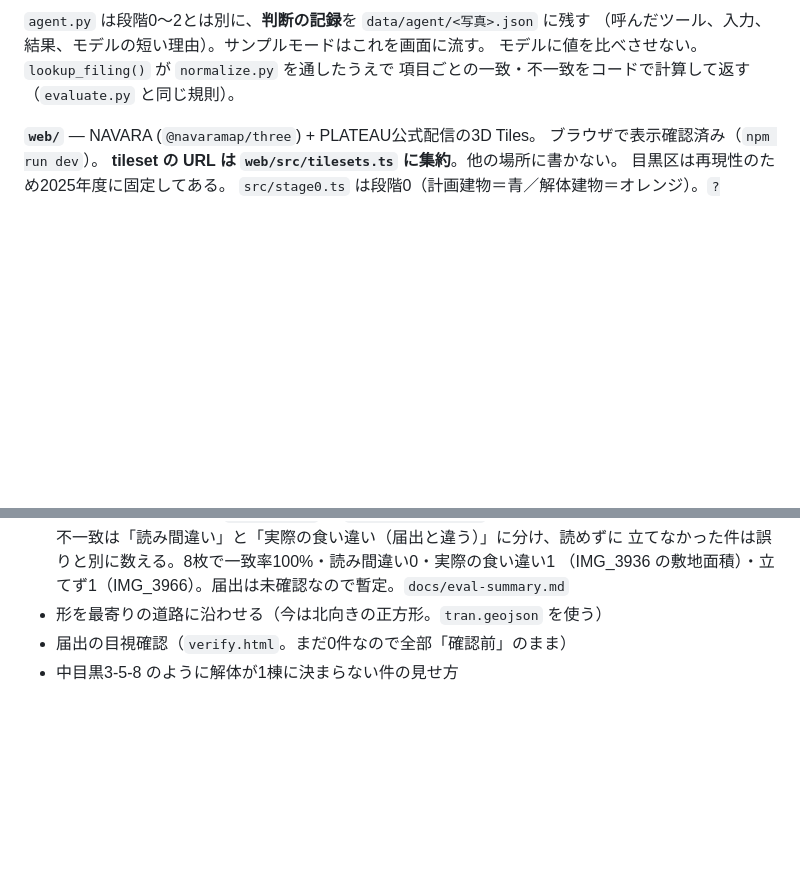
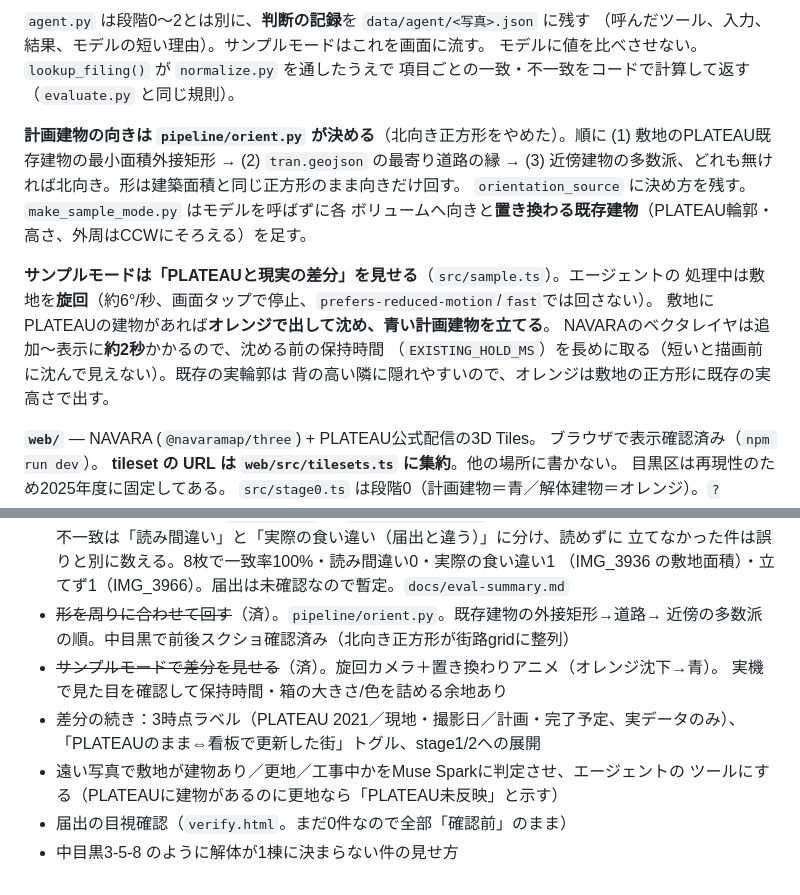
Before and after one commit to 0319-2004/before-its-built, a Markdown page: CLAUDE.md, 2 parts joined by grey strips. Drawn GitHub-style; blank space fills up the shorter version.

Commit message:
Record the orientation, orbit, and replacement-animation decisions
Update the canonical dev-policy and its CLAUDE.md mirror: planned
buildings are now oriented to the surroundings (orient.py, section 5);
sample mode foregrounds the PLATEAU-vs-reality diff with an orbiting
camera and an orange-sink / blue-rise replacement (section 10), noting
the ~2 s NAVARA vector-layer latency and why the orange sits on the site
square. Mark the orientation and "show the diff" items done in the TODO.

Co-Authored-By: Claude Opus 4.8 <noreply@anthropic.com>

```diff
--- a/CLAUDE.md
+++ b/CLAUDE.md
@@ -64,6 +64,19 @@ PLATEAU の3D都市モデルの上に立ち上げる。
 （呼んだツール、入力、結果、モデルの短い理由）。サンプルモードはこれを画面に流す。
 モデルに値を比べさせない。`lookup_filing()` が `normalize.py` を通したうえで
 項目ごとの一致・不一致をコードで計算して返す（`evaluate.py` と同じ規則）。
+
+**計画建物の向きは `pipeline/orient.py` が決める**（北向き正方形をやめた）。順に
+(1) 敷地のPLATEAU既存建物の最小面積外接矩形 → (2) `tran.geojson` の最寄り道路の縁 →
+(3) 近傍建物の多数派、どれも無ければ北向き。形は建築面積と同じ正方形のまま向きだけ回す。
+`orientation_source` に決め方を残す。`make_sample_mode.py` はモデルを呼ばずに各
+ボリュームへ向きと**置き換わる既存建物**（PLATEAU輪郭・高さ、外周はCCWにそろえる）を足す。
+
+**サンプルモードは「PLATEAUと現実の差分」を見せる**（`src/sample.ts`）。エージェントの
+処理中は敷地を**旋回**（約6°/秒、画面タップで停止、`prefers-reduced-motion`/`fast`では回さない）。
+敷地にPLATEAUの建物があれば**オレンジで出して沈め、青い計画建物を立てる**。
+NAVARAのベクタレイヤは追加〜表示に**約2秒**かかるので、沈める前の保持時間
+（`EXISTING_HOLD_MS`）を長めに取る（短いと描画前に沈んで見えない）。既存の実輪郭は
+背の高い隣に隠れやすいので、オレンジは敷地の正方形に既存の実高さで出す。
 
 **`web/`** — NAVARA (`@navaramap/three`) + PLATEAU公式配信の3D Tiles。
 ブラウザで表示確認済み（`npm run dev`）。
@@ -142,6 +155,13 @@ dev では出るのにビルドでは街並みが丸ごと消える、という
   集計する。不一致は「読み間違い」と「実際の食い違い（届出と違う）」に分け、読めずに
   立てなかった件は誤りと別に数える。8枚で一致率100%・読み間違い0・実際の食い違い1
   （IMG_3936 の敷地面積）・立てず1（IMG_3966）。届出は未確認なので暫定。`docs/eval-summary.md`
-- 形を最寄りの道路に沿わせる（今は北向きの正方形。`tran.geojson` を使う）
+- ~~形を周りに合わせて回す~~（済）。`pipeline/orient.py`。既存建物の外接矩形→道路→
+  近傍の多数派の順。中目黒で前後スクショ確認済み（北向き正方形が街路gridに整列）
+- ~~サンプルモードで差分を見せる~~（済）。旋回カメラ＋置き換わりアニメ（オレンジ沈下→青）。
+  実機で見た目を確認して保持時間・箱の大きさ/色を詰める余地あり
+- 差分の続き：3時点ラベル（PLATEAU 2021／現地・撮影日／計画・完了予定、実データのみ）、
+  「PLATEAUのまま⇔看板で更新した街」トグル、stage1/2への展開
+- 遠い写真で敷地が建物あり／更地／工事中かをMuse Sparkに判定させ、エージェントの
+  ツールにする（PLATEAUに建物があるのに更地なら「PLATEAU未反映」と示す）
 - 届出の目視確認（`verify.html`。まだ0件なので全部「確認前」のまま）
 - 中目黒3-5-8 のように解体が1棟に決まらない件の見せ方
```
Also changed, not shown: docs/dev-policy.md (+4 -1 lines).
